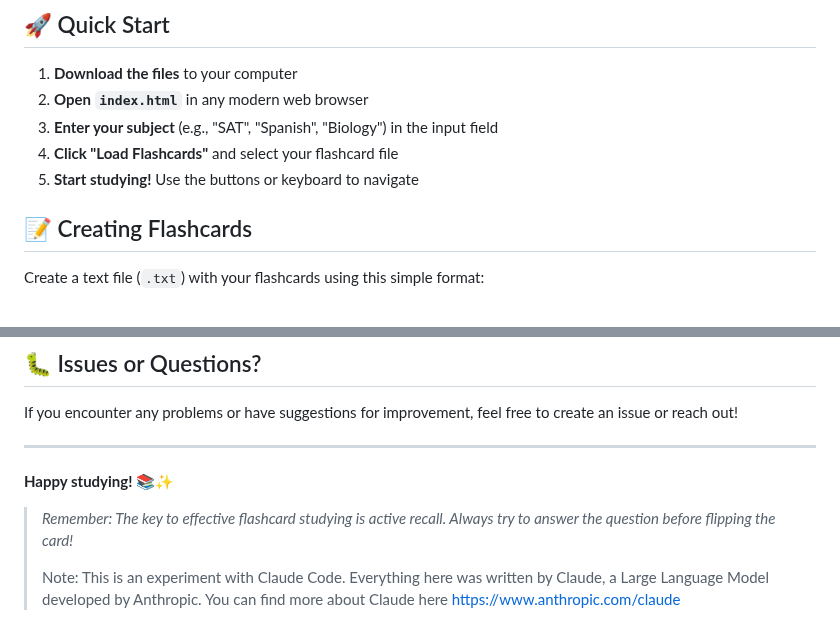
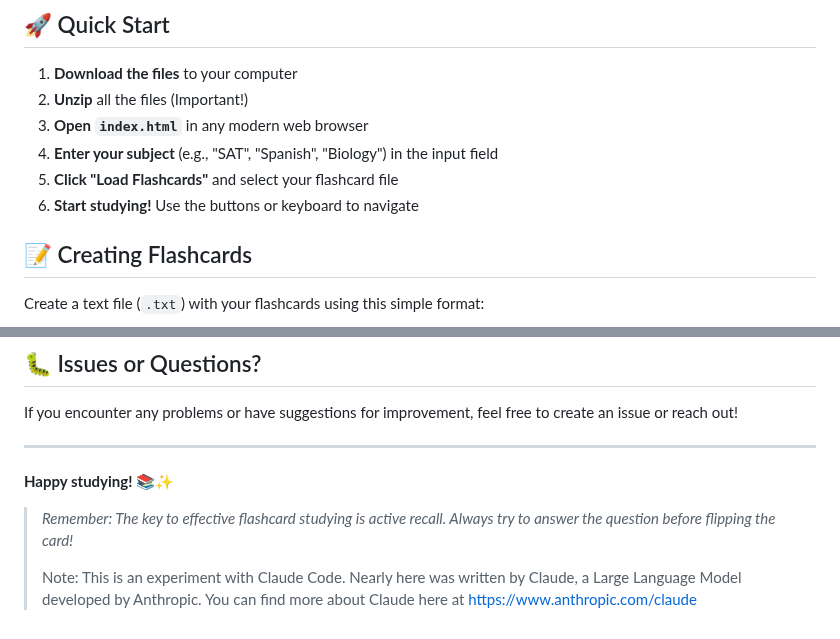
Before and after one commit to NicJoGle/flashcardapp, a Markdown page: README.md, 2 parts joined by grey strips. Drawn GitHub-style.

Commit message:
Update README.md
made it clearer and stuff

```diff
--- a/README.md
+++ b/README.md
@@ -17,10 +17,11 @@ A sleek, dark-themed flashcard application perfect for studying SAT vocabulary,
 ## 🚀 Quick Start
 
 1. **Download the files** to your computer
-2. **Open `index.html`** in any modern web browser
-3. **Enter your subject** (e.g., "SAT", "Spanish", "Biology") in the input field
-4. **Click "Load Flashcards"** and select your flashcard file
-5. **Start studying!** Use the buttons or keyboard to navigate
+2. **Unzip** all the files (Important!)
+3. **Open `index.html`** in any modern web browser
+4. **Enter your subject** (e.g., "SAT", "Spanish", "Biology") in the input field
+5. **Click "Load Flashcards"** and select your flashcard file
+6. **Start studying!** Use the buttons or keyboard to navigate
 
 ## 📝 Creating Flashcards
 
@@ -134,4 +135,4 @@ If you encounter any problems or have suggestions for improvement, feel free to
 
 > *Remember: The key to effective flashcard studying is active recall. Always try to answer the question before flipping the card!*
 >
-> Note: This is an experiment with Claude Code. Everything here was written by Claude, a Large Language Model developed by Anthropic. You can find more about Claude here https://www.anthropic.com/claude
+> Note: This is an experiment with Claude Code. Nearly here was written by Claude, a Large Language Model developed by Anthropic. You can find more about Claude here at https://www.anthropic.com/claude
```
